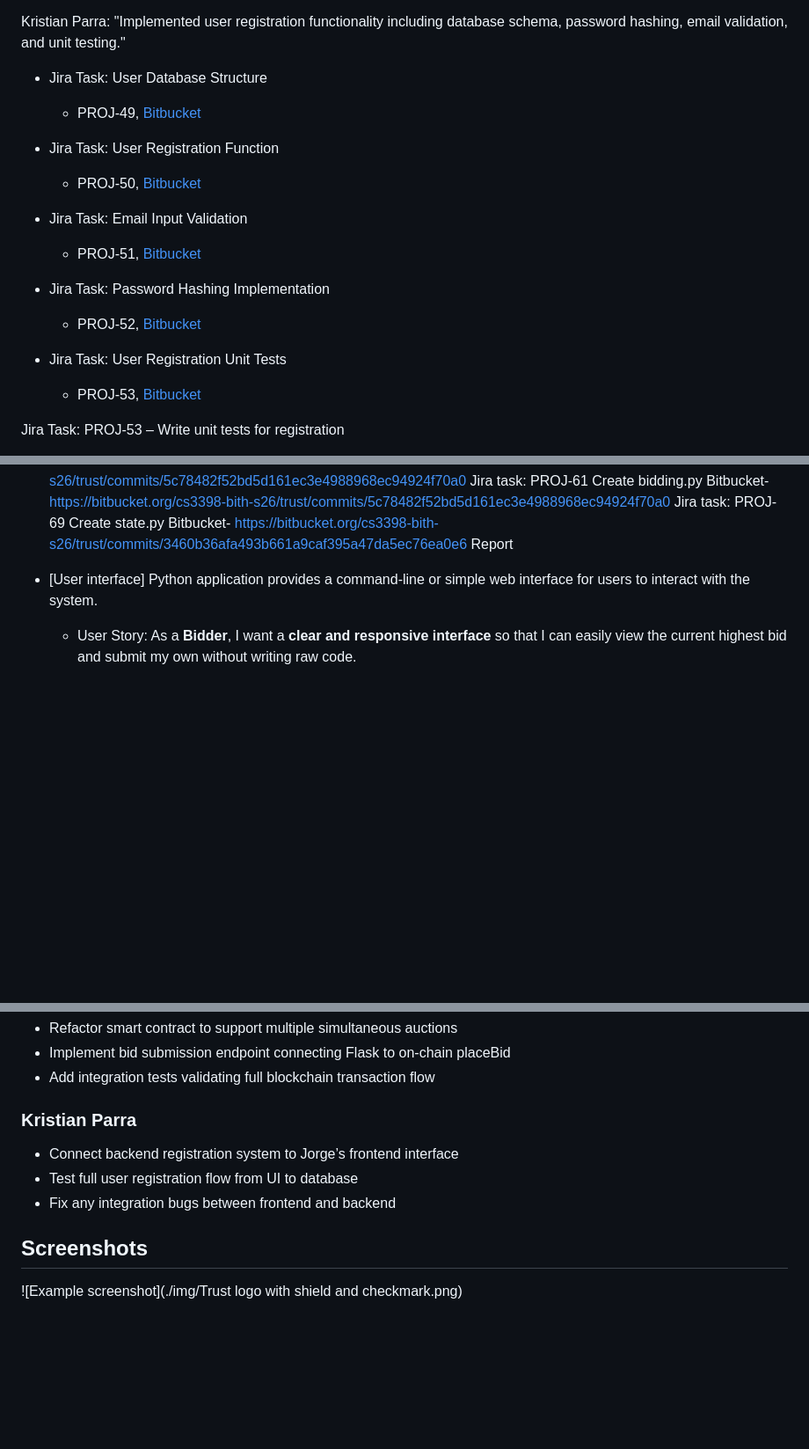
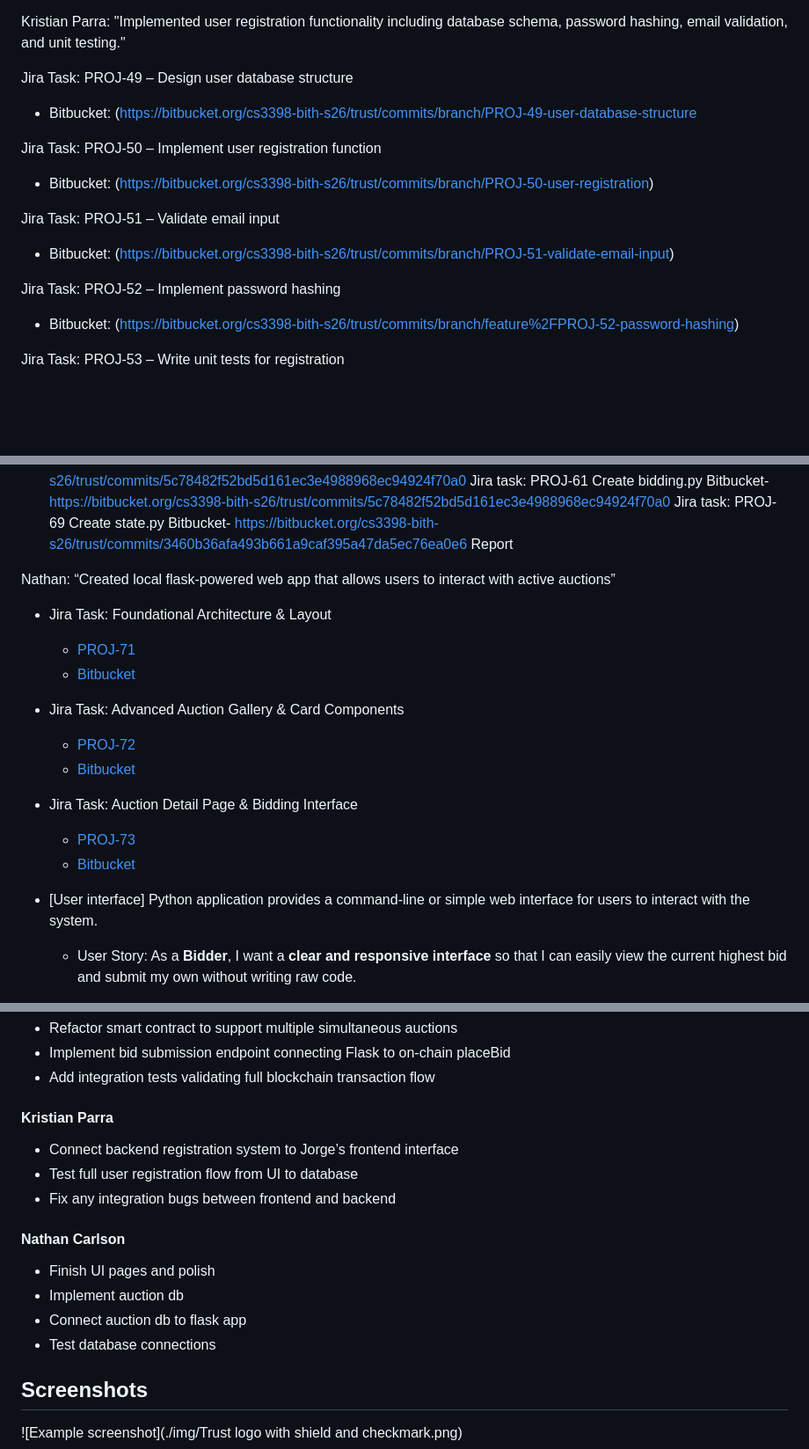
Before and after one commit to jorgemar723/-trust-auction-system, a Markdown page: README.md, 3 parts joined by grey strips. Shown at 88% size. GitHub-like rendering; blank space fills up the shorter version.

```diff
--- a/README.md
+++ b/README.md
@@ -55,20 +55,17 @@ Jorge: “designed initial auction contract structure and implemented blockchain
 
 Kristian Parra: "Implemented user registration functionality including database schema, password hashing, email validation, and unit testing."
 
-- Jira Task: User Database Structure
-	- PROJ-49, [Bitbucket](https://bitbucket.org/cs3398-bith-s26/trust/commits/branch/PROJ-49-user-database-structure)
+Jira Task: PROJ-49 – Design user database structure
+- Bitbucket: (https://bitbucket.org/cs3398-bith-s26/trust/commits/branch/PROJ-49-user-database-structure
 
-- Jira Task: User Registration Function
-	- PROJ-50, [Bitbucket](https://bitbucket.org/cs3398-bith-s26/trust/commits/branch/PROJ-50-user-registration)
+Jira Task: PROJ-50 – Implement user registration function
+- Bitbucket: (https://bitbucket.org/cs3398-bith-s26/trust/commits/branch/PROJ-50-user-registration)
 
-- Jira Task: Email Input Validation
-	- PROJ-51, [Bitbucket](https://bitbucket.org/cs3398-bith-s26/trust/commits/branch/PROJ-51-validate-email-input)
+Jira Task: PROJ-51 – Validate email input
+- Bitbucket: (https://bitbucket.org/cs3398-bith-s26/trust/commits/branch/PROJ-51-validate-email-input)
 
-- Jira Task: Password Hashing Implementation
-	- PROJ-52, [Bitbucket](https://bitbucket.org/cs3398-bith-s26/trust/commits/branch/feature%2FPROJ-52-password-hashing)
-
-- Jira Task: User Registration Unit Tests
-	- PROJ-53, [Bitbucket](https://bitbucket.org/cs3398-bith-s26/trust/commits/branch/feature%2FPROJ-53-write-tests)
+Jira Task: PROJ-52 – Implement password hashing
+- Bitbucket: (https://bitbucket.org/cs3398-bith-s26/trust/commits/branch/feature%2FPROJ-52-password-hashing)
 
 Jira Task: PROJ-53 – Write unit tests for registration
 - Bitbucket: (https://bitbucket.org/cs3398-bith-s26/trust/commits/branch/feature%2FPROJ-53-write-unit-tests-for-registration)
@@ -86,6 +83,21 @@ Bitbucket-https://bitbucket.org/cs3398-bith-s26/trust/commits/5c78482f52bd5d161e
 Jira task: PROJ-69 Create state.py
 Bitbucket- https://bitbucket.org/cs3398-bith-s26/trust/commits/3460b36afa493b661a9caf395a47da5ec76ea0e6
 Report
+
+Nathan: “Created local flask-powered web app that allows users to interact with active auctions”
+
+- Jira Task: Foundational Architecture & Layout
+	- [PROJ-71](https://cs3398-bith-s26new.atlassian.net/browse/PROJ-71)
+	- [Bitbucket](https://bitbucket.org/cs3398-bith-s26/trust/branch/feature/PROJ-71-foundational-architecture-layout)
+
+- Jira Task: Advanced Auction Gallery & Card Components
+	- [PROJ-72](https://cs3398-bith-s26new.atlassian.net/browse/PROJ-72)
+	- [Bitbucket](https://bitbucket.org/cs3398-bith-s26/trust/branch/feature/PROJ-72-advanced-auction-gallery-card-components)
+
+- Jira Task: Auction Detail Page & Bidding Interface
+	- [PROJ-73](https://cs3398-bith-s26new.atlassian.net/browse/PROJ-73)
+	- [Bitbucket](https://bitbucket.org/cs3398-bith-s26/trust/branch/feature/PROJ-73-auction-detail-page-bidding-inte)
+
 
 
 - [User interface] Python application provides a command-line or simple web interface for users to interact with the system.
@@ -114,10 +126,17 @@ Report
 - Implement bid submission endpoint connecting Flask to on-chain placeBid
 - Add integration tests validating full blockchain transaction flow
 
-### Kristian Parra
+#### Kristian Parra
 - Connect backend registration system to Jorge’s frontend interface
 - Test full user registration flow from UI to database
 - Fix any integration bugs between frontend and backend
+
+#### Nathan Carlson
+- Finish UI pages and polish
+- Implement auction db
+- Connect auction db to flask app
+- Test database connections
+
 ## Screenshots
 ![Example screenshot](./img/Trust logo with shield and checkmark.png)
 <!-- If you have screenshots you'd like to share, include them here. -->
```
